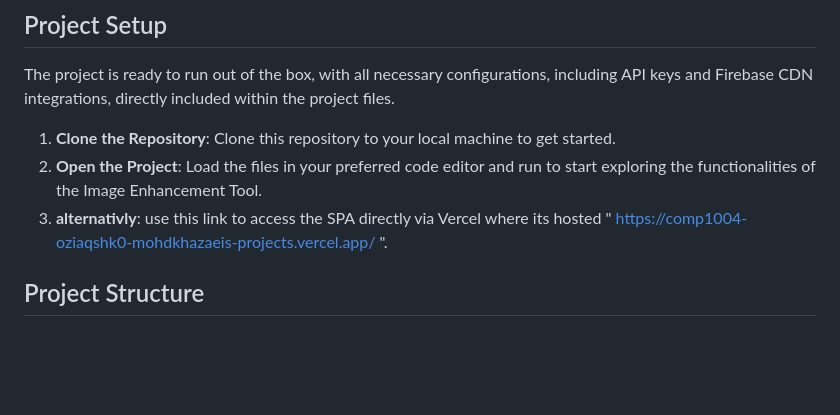
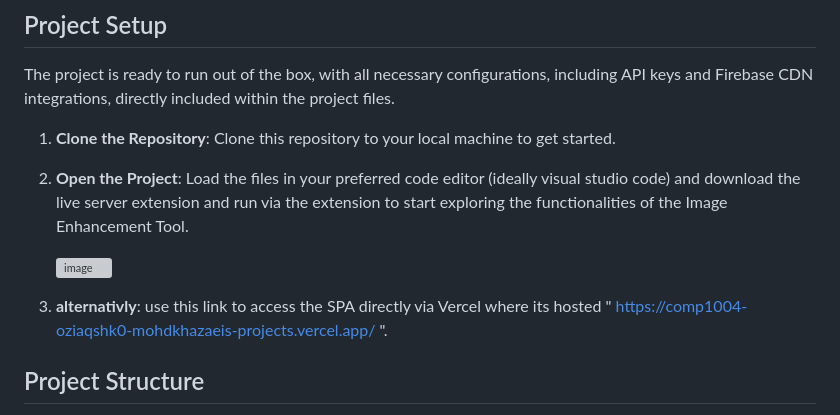
Before and after one commit to mohdkhazaei/Comp1004, a Markdown page: README.md, the part around the change. Drawn GitHub-style; blank space fills up the shorter version; grey boxes are pictures that could not be loaded.

```diff
--- a/README.md
+++ b/README.md
@@ -23,8 +23,11 @@ Welcome to the Image Enhancement Tool repository! This academic project presents
 The project is ready to run out of the box, with all necessary configurations, including API keys and Firebase CDN integrations, directly included within the project files.
 
 1. **Clone the Repository**: Clone this repository to your local machine to get started.
-2. **Open the Project**: Load the files in your preferred code editor and run to start exploring the functionalities of the Image Enhancement Tool.
-3. **alternativly**: use this link to access the SPA directly via Vercel where its hosted " https://comp1004-oziaqshk0-mohdkhazaeis-projects.vercel.app/ ".
+2. **Open the Project**: Load the files in your preferred code editor (ideally visual studio code) and download the live server extension and run via the extension to start exploring the functionalities of the Image Enhancement Tool.
+
+    ![image](https://github.com/mohdkhazaei/Comp1004/assets/105325272/804041f7-a86b-41da-933d-20ec45c21454)
+
+4. **alternativly**: use this link to access the SPA directly via Vercel where its hosted " https://comp1004-oziaqshk0-mohdkhazaeis-projects.vercel.app/ ".
 
 ## Project Structure
 
```
